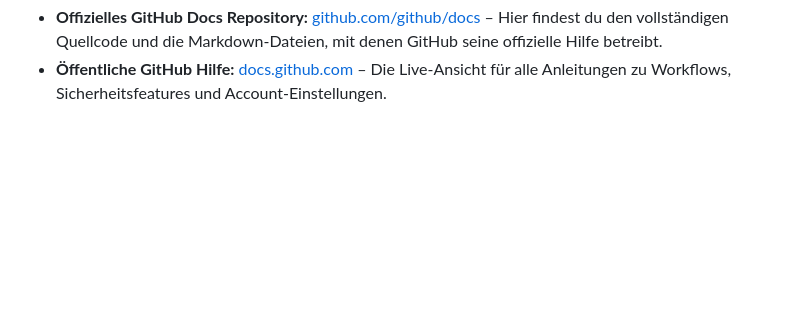
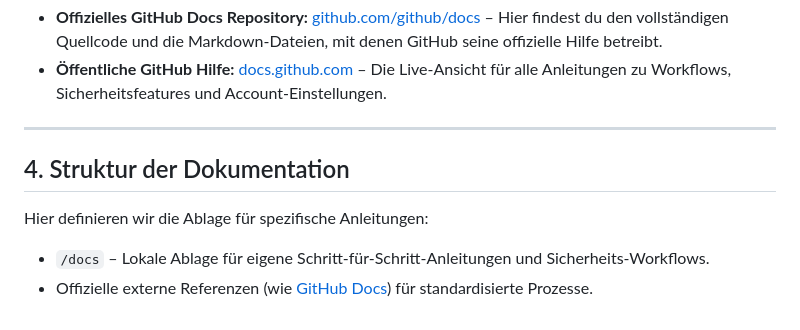
Before and after one commit to Sky-Meilin-Coaperation/Sicherheitsrichtlinien, a Markdown page: README.md, the part around the change. Rendered like a GitHub page; blank space fills up the shorter version.

Commit message:
Update README with documentation structure details
Added section on documentation structure and references.

```diff
--- a/README.md
+++ b/README.md
@@ -61,3 +61,11 @@ Dieses Repository ist eng mit den offiziellen Open-Source-Dokumentationen von Gi
 
 * **Offizielles GitHub Docs Repository:** [github.com/github/docs](https://github.com/github/docs) – Hier findest du den vollständigen Quellcode und die Markdown-Dateien, mit denen GitHub seine offizielle Hilfe betreibt.
 * **Öffentliche GitHub Hilfe:** [docs.github.com](https://docs.github.com) – Die Live-Ansicht für alle Anleitungen zu Workflows, Sicherheitsfeatures und Account-Einstellungen.
+
+---
+
+## 4. Struktur der Dokumentation
+
+Hier definieren wir die Ablage für spezifische Anleitungen:
+* `/docs` – Lokale Ablage für eigene Schritt-für-Schritt-Anleitungen und Sicherheits-Workflows.
+* Offizielle externe Referenzen (wie [GitHub Docs](https://docs.github.com)) für standardisierte Prozesse.
```
